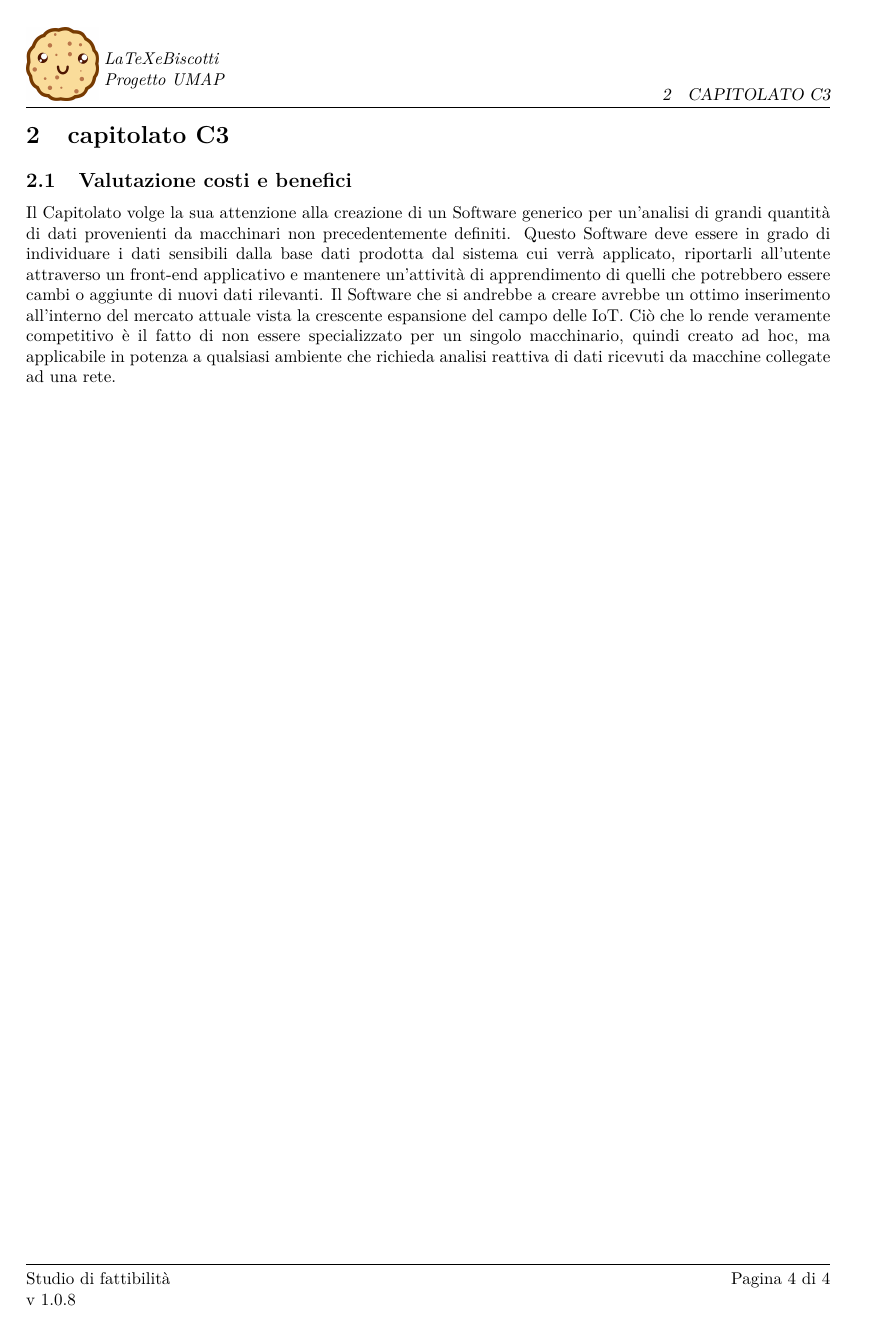
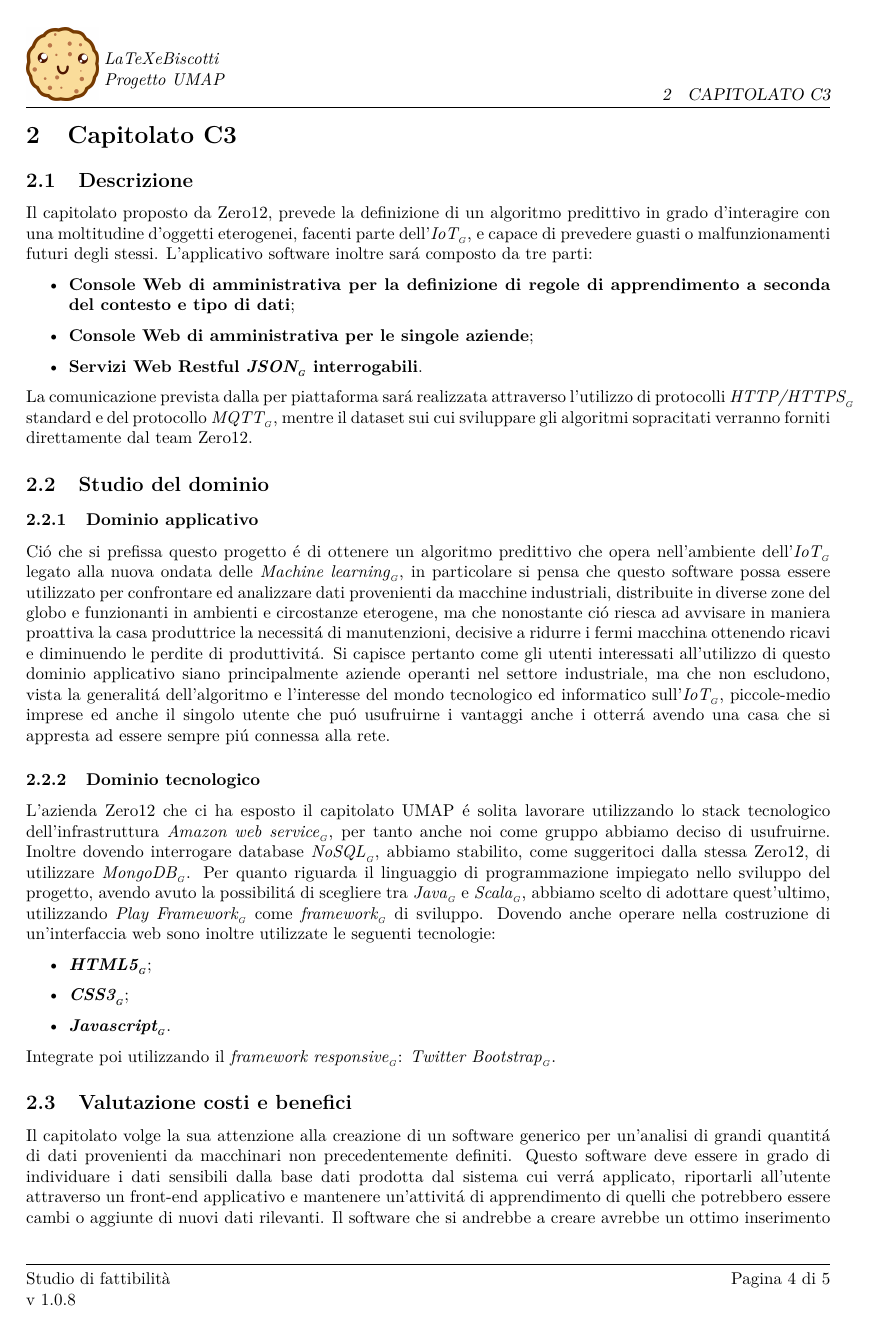
Before and after one commit to latexebiscotti/LaTeXeBiscotti, a LaTeX document (documenti/StudioDiFattibilità/StudioDiFattibilità.tex, which reads documenti/StudioDiFattibilità/capitolo-capitolatoC3.tex, modello/global.tex): page 5 of 5 before the commit and page 5 of 6 after it. Compiled offline with pdfLaTeX.

Commit message:
studio di dominio e struttura SdF

```diff
--- a/documenti/StudioDiFattibilità/capitolo-capitolatoC3.tex
+++ b/documenti/StudioDiFattibilità/capitolo-capitolatoC3.tex
@@ -1,4 +1,34 @@
-\section{capitolato C3}
+\section{Capitolato C3}
+
+\subsection{Descrizione}
+Il capitolato proposto da \Proponente{}, prevede la definizione di un algoritmo predittivo in grado d'interagire con una moltitudine d'oggetti eterogenei, facenti parte dell'\glossario{IoT}, e capace di prevedere guasti o malfunzionamenti futuri degli stessi.
+L'applicativo software inoltre sar\'a composto da tre parti:
+\begin{itemize}
+	\item \textbf{Console Web di amministrativa per la definizione di regole di apprendimento a seconda del contesto e tipo di dati};
+	\item\textbf{Console Web di amministrativa per le singole aziende};
+	\item \textbf{Servizi Web Restful \glossario{JSON} interrogabili}.
+\end{itemize}
+
+La comunicazione prevista dalla per piattaforma sar\'a realizzata attraverso l'utilizzo di protocolli \glossario{HTTP/HTTPS} standard e del protocollo \glossario{MQTT}, mentre il dataset sui cui sviluppare gli algoritmi sopracitati verranno forniti direttamente dal team \Proponente{}.
+
+\subsection{Studio del dominio}
+\subsubsection{Dominio applicativo}
+Ci\'o che si prefissa questo progetto \'e di ottenere un algoritmo predittivo che opera nell'ambiente dell'\glossario{IoT} legato alla nuova ondata delle \glossario{Machine learning}, in particolare si pensa che questo software possa essere utilizzato per confrontare ed analizzare dati provenienti da macchine industriali, distribuite in diverse zone del globo e funzionanti in ambienti e circostanze eterogene, ma che nonostante ci\'o riesca ad avvisare in maniera proattiva la casa produttrice la necessit\'a di manutenzioni, decisive a ridurre i fermi macchina ottenendo ricavi e diminuendo le perdite di produttivit\'a.
+Si capisce pertanto come gli utenti interessati all'utilizzo di questo dominio applicativo siano principalmente aziende operanti nel settore industriale, ma che non escludono, vista la generalit\'a dell'algoritmo e l'interesse del mondo tecnologico ed informatico sull'\glossario{IoT}, piccole-medio imprese ed anche il singolo utente che pu\'o usufruirne i vantaggi anche i otterr\'a avendo una casa che si appresta ad essere sempre pi\'u connessa alla rete.
+
+
+\subsubsection{Dominio tecnologico}
+L'azienda \Proponente{} che ci ha esposto il capitolato \ProjectName{} \'e solita lavorare utilizzando lo stack tecnologico dell'infrastruttura \glossario{Amazon web service}, per tanto anche noi come gruppo abbiamo deciso di usufruirne.
+Inoltre dovendo interrogare database \glossario{NoSQL}, abbiamo stabilito, come suggeritoci dalla stessa \Proponente{}, di utilizzare \glossario{MongoDB}.
+Per quanto riguarda il linguaggio di programmazione impiegato nello sviluppo del progetto, avendo avuto la possibilit\'a di scegliere tra \glossario{Java} e \glossario{Scala}, abbiamo scelto di adottare quest'ultimo, utilizzando \glossario{Play Framework} come \glossario{framework} di sviluppo.
+Dovendo anche operare nella costruzione di un'interfaccia web sono inoltre utilizzate le seguenti tecnologie:
+\begin{itemize}
+	\item \textbf{\glossario{HTML5}};
+	\item\textbf{\glossario{CSS3}};
+	\item \textbf{\glossario{Javascript}}.
+\end{itemize}
+ Integrate poi utilizzando il \glossario{framework responsive}: \glossario{Twitter Bootstrap}.
+
 
 \subsection{Valutazione costi e benefici}
-Il Capitolato volge la sua attenzione alla creazione di un Software generico per un'analisi di grandi quantità di dati provenienti da macchinari non precedentemente definiti. Questo Software deve essere in grado di individuare i dati sensibili dalla base dati prodotta dal sistema cui verrà applicato, riportarli all'utente attraverso un front-end applicativo e mantenere un'attività di apprendimento di quelli che potrebbero essere cambi o aggiunte di nuovi dati rilevanti. Il Software che si andrebbe a creare avrebbe un ottimo inserimento all'interno del mercato attuale vista la crescente espansione del campo delle IoT. Ciò che lo rende veramente competitivo è il fatto di non essere specializzato per un singolo macchinario, quindi creato ad hoc, ma applicabile in potenza a qualsiasi ambiente che richieda analisi reattiva di dati ricevuti da macchine collegate ad una rete.
+Il capitolato volge la sua attenzione alla creazione di un software generico per un'analisi di grandi quantit\'a di dati provenienti da macchinari non precedentemente definiti. Questo software deve essere in grado di individuare i dati sensibili dalla base dati prodotta dal sistema cui verr\'a applicato, riportarli all'utente attraverso un front-end applicativo e mantenere un'attivit\'a di apprendimento di quelli che potrebbero essere cambi o aggiunte di nuovi dati rilevanti. Il software che si andrebbe a creare avrebbe un ottimo inserimento all'interno del mercato attuale vista la crescente espansione del campo delle \glossario{IoT}. Ci\'o che lo rende veramente competitivo \'e il fatto di non essere specializzato per un singolo macchinario, quindi creato ad hoc, ma applicabile in potenza a qualsiasi ambiente che richieda analisi reattiva di dati ricevuti da macchine collegate ad una rete.
--- a/modello/global.tex
+++ b/modello/global.tex
@@ -8,7 +8,6 @@
 \newcommand{\GroupName}{LaTeXeBiscotti}
 \newcommand{\GroupEmail}{latexebiscotti@gmail.com}
 \newcommand{\ProjectName}{UMAP}
-\newcommand{\ProjectNameSub}{un motore per l'analisi predittiva in ambiente Internet of Things}
 \newcommand{\ProjectVersion}{v1.0.0}
 
 \newcommand{\Proponente}{Zero12}
```
Also changed, not shown: documenti/StudioDiFattibilità/capitolo-introduzione.tex (+9 -9 lines), documenti/StudioDiFattibilità/diario_modifiche.tex (+2 -0 lines), documenti/StudioDiFattibilità/StudioDiFattibilità.pdf, documenti/StudioDiFattibilità/StudioDiFattibilità.tex (line endings or trailing spaces), 6 other files.
